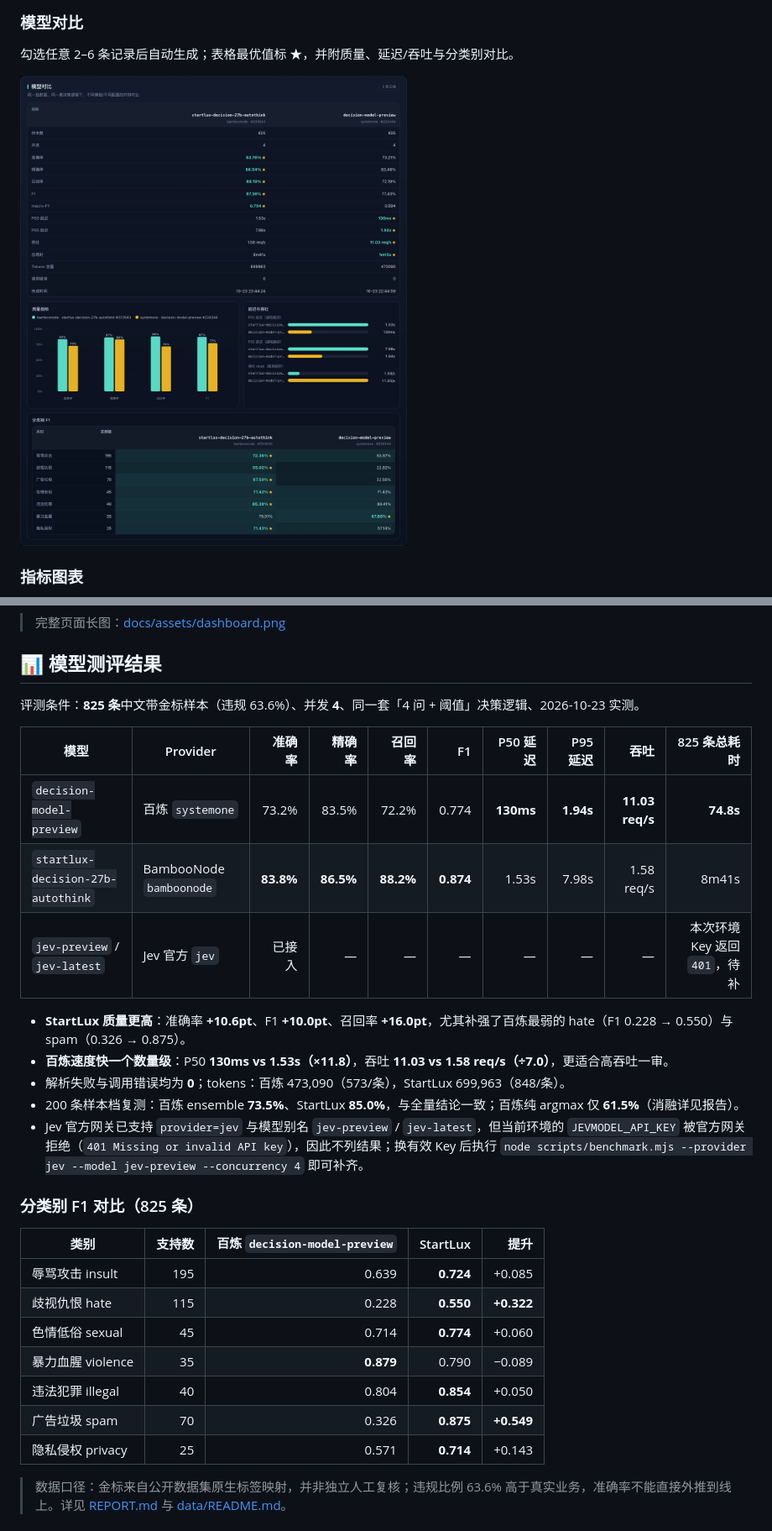
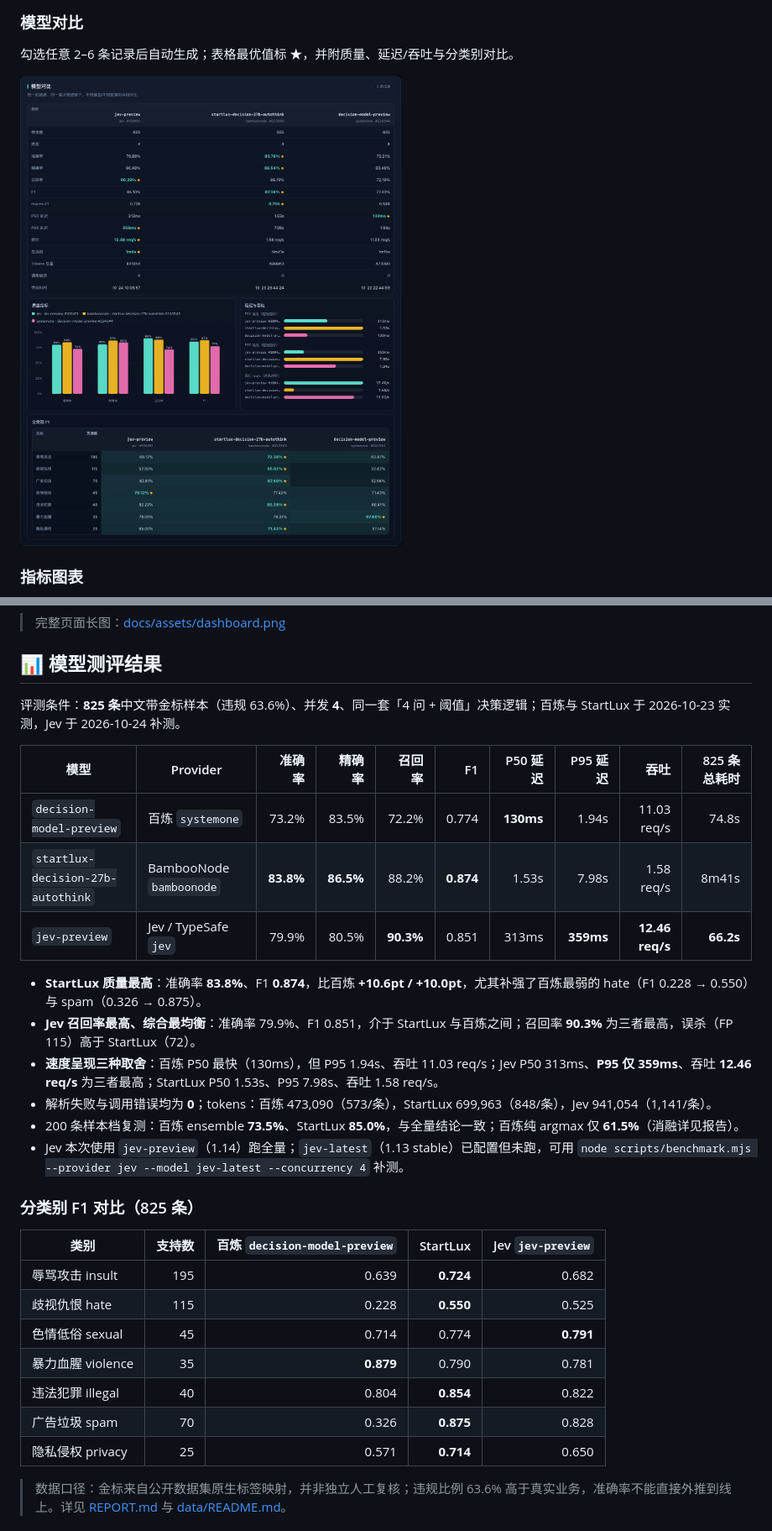
Before and after one commit to MuShan-bit/decision-moderation-bench, a Markdown page: README.md, 2 parts joined by grey strips. Shown at 84% size. Rendered like a GitHub page; pictures changed too: docs/assets/compare.png.

```diff
--- a/README.md
+++ b/README.md
@@ -80,31 +80,32 @@
 
 ## 📊 模型测评结果
 
-评测条件：**825 条**中文带金标样本（违规 63.6%）、并发 **4**、同一套「4 问 + 阈值」决策逻辑、2026-10-23 实测。
+评测条件：**825 条**中文带金标样本（违规 63.6%）、并发 **4**、同一套「4 问 + 阈值」决策逻辑；百炼与 StartLux 于 2026-10-23 实测，Jev 于 2026-10-24 补测。
 
 | 模型 | Provider | 准确率 | 精确率 | 召回率 | F1 | P50 延迟 | P95 延迟 | 吞吐 | 825 条总耗时 |
 | --- | --- | ---: | ---: | ---: | ---: | ---: | ---: | ---: | ---: |
-| `decision-model-preview` | 百炼 `systemone` | 73.2% | 83.5% | 72.2% | 0.774 | **130ms** | **1.94s** | **11.03 req/s** | **74.8s** |
-| `startlux-decision-27b-autothink` | BambooNode `bamboonode` | **83.8%** | **86.5%** | **88.2%** | **0.874** | 1.53s | 7.98s | 1.58 req/s | 8m41s |
-| `jev-preview` / `jev-latest` | Jev 官方 `jev` | 已接入 | — | — | — | — | — | — | 本次环境 Key 返回 `401`，待补 |
+| `decision-model-preview` | 百炼 `systemone` | 73.2% | 83.5% | 72.2% | 0.774 | **130ms** | 1.94s | 11.03 req/s | 74.8s |
+| `startlux-decision-27b-autothink` | BambooNode `bamboonode` | **83.8%** | **86.5%** | 88.2% | **0.874** | 1.53s | 7.98s | 1.58 req/s | 8m41s |
+| `jev-preview` | Jev / TypeSafe `jev` | 79.9% | 80.5% | **90.3%** | 0.851 | 313ms | **359ms** | **12.46 req/s** | **66.2s** |
 
-- **StartLux 质量更高**：准确率 **+10.6pt**、F1 **+10.0pt**、召回率 **+16.0pt**，尤其补强了百炼最弱的 hate（F1 0.228 → 0.550）与 spam（0.326 → 0.875）。
-- **百炼速度快一个数量级**：P50 **130ms vs 1.53s（×11.8）**，吞吐 **11.03 vs 1.58 req/s（÷7.0）**，更适合高吞吐一审。
-- 解析失败与调用错误均为 **0**；tokens：百炼 473,090（573/条），StartLux 699,963（848/条）。
+- **StartLux 质量最高**：准确率 **83.8%**、F1 **0.874**，比百炼 **+10.6pt / +10.0pt**，尤其补强了百炼最弱的 hate（F1 0.228 → 0.550）与 spam（0.326 → 0.875）。
+- **Jev 召回率最高、综合最均衡**：准确率 79.9%、F1 0.851，介于 StartLux 与百炼之间；召回率 **90.3%** 为三者最高，误杀（FP 115）高于 StartLux（72）。
+- **速度呈现三种取舍**：百炼 P50 最快（130ms），但 P95 1.94s、吞吐 11.03 req/s；Jev P50 313ms、**P95 仅 359ms**、吞吐 **12.46 req/s** 为三者最高；StartLux P50 1.53s、P95 7.98s、吞吐 1.58 req/s。
+- 解析失败与调用错误均为 **0**；tokens：百炼 473,090（573/条），StartLux 699,963（848/条），Jev 941,054（1,141/条）。
 - 200 条样本档复测：百炼 ensemble **73.5%**、StartLux **85.0%**，与全量结论一致；百炼纯 argmax 仅 **61.5%**（消融详见报告）。
-- Jev 官方网关已支持 `provider=jev` 与模型别名 `jev-preview` / `jev-latest`，但当前环境的 `JEVMODEL_API_KEY` 被官方网关拒绝（`401 Missing or invalid API key`），因此不列结果；换有效 Key 后执行 `node scripts/benchmark.mjs --provider jev --model jev-preview --concurrency 4` 即可补齐。
+- Jev 本次使用 `jev-preview`（1.14）跑全量；`jev-latest`（1.13 stable）已配置但未跑，可用 `node scripts/benchmark.mjs --provider jev --model jev-latest --concurrency 4` 补测。
 
 ### 分类别 F1 对比（825 条）
 
-| 类别 | 支持数 | 百炼 `decision-model-preview` | StartLux | 提升 |
+| 类别 | 支持数 | 百炼 `decision-model-preview` | StartLux | Jev `jev-preview` |
 | --- | ---: | ---: | ---: | ---: |
-| 辱骂攻击 insult | 195 | 0.639 | **0.724** | +0.085 |
-| 歧视仇恨 hate | 115 | 0.228 | **0.550** | **+0.322** |
-| 色情低俗 sexual | 45 | 0.714 | **0.774** | +0.060 |
-| 暴力血腥 violence | 35 | **0.879** | 0.790 | −0.089 |
-| 违法犯罪 illegal | 40 | 0.804 | **0.854** | +0.050 |
-| 广告垃圾 spam | 70 | 0.326 | **0.875** | **+0.549** |
-| 隐私侵权 privacy | 25 | 0.571 | **0.714** | +0.143 |
+| 辱骂攻击 insult | 195 | 0.639 | **0.724** | 0.682 |
+| 歧视仇恨 hate | 115 | 0.228 | **0.550** | 0.525 |
+| 色情低俗 sexual | 45 | 0.714 | 0.774 | **0.791** |
+| 暴力血腥 violence | 35 | **0.879** | 0.790 | 0.781 |
+| 违法犯罪 illegal | 40 | 0.804 | **0.854** | 0.822 |
+| 广告垃圾 spam | 70 | 0.326 | **0.875** | 0.828 |
+| 隐私侵权 privacy | 25 | 0.571 | **0.714** | 0.650 |
 
 > 数据口径：金标来自公开数据集原生标签映射，并非独立人工复核；违规比例 63.6% 高于真实业务，准确率不能直接外推到线上。详见 [REPORT.md](REPORT.md) 与 [data/README.md](data/README.md)。
 
```
Also changed, not shown: other parts of README.md (+13 -12 lines), REPORT.md (+29 -8 lines), docs/CONTRACT.md (+2 -1 lines), docs/assets/history.png, docs/assets/overview.png, 12 other files.
